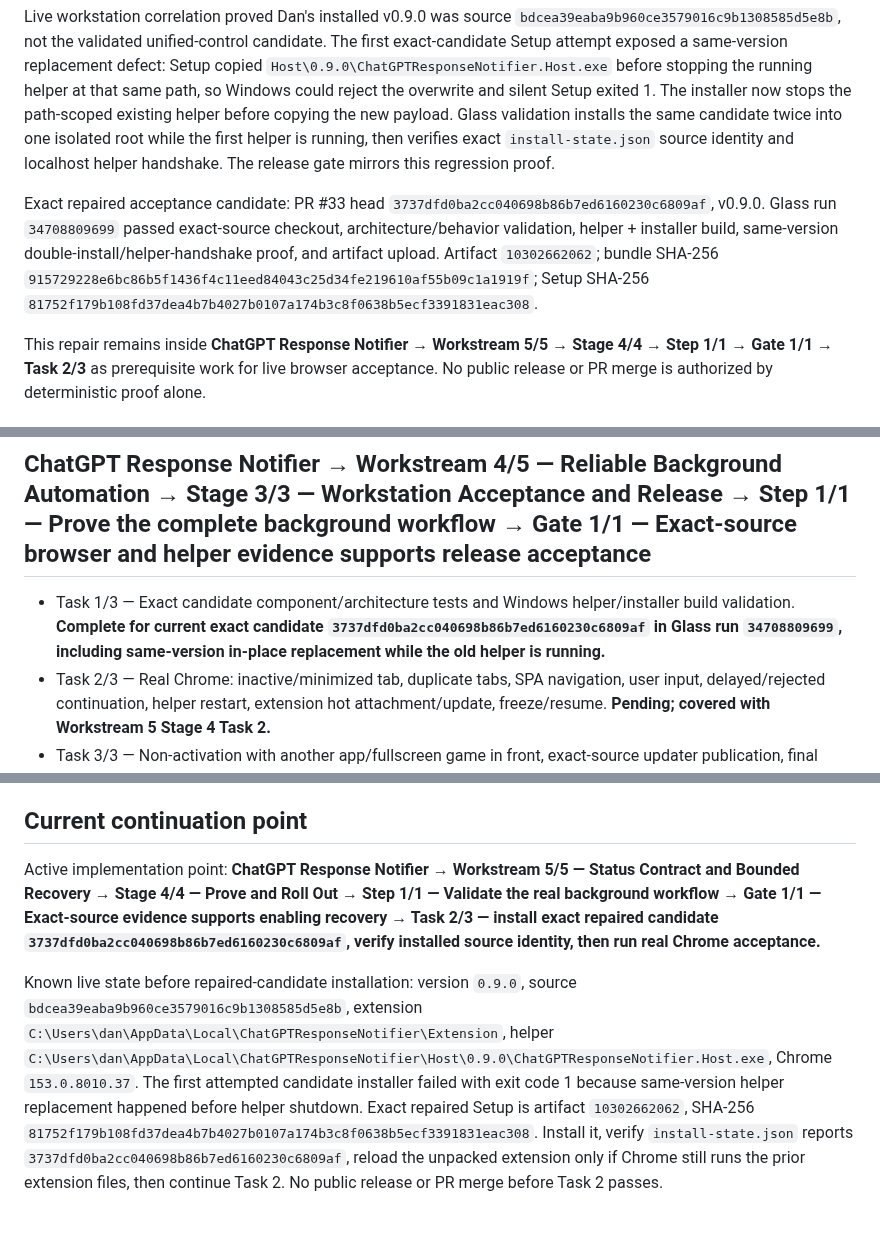
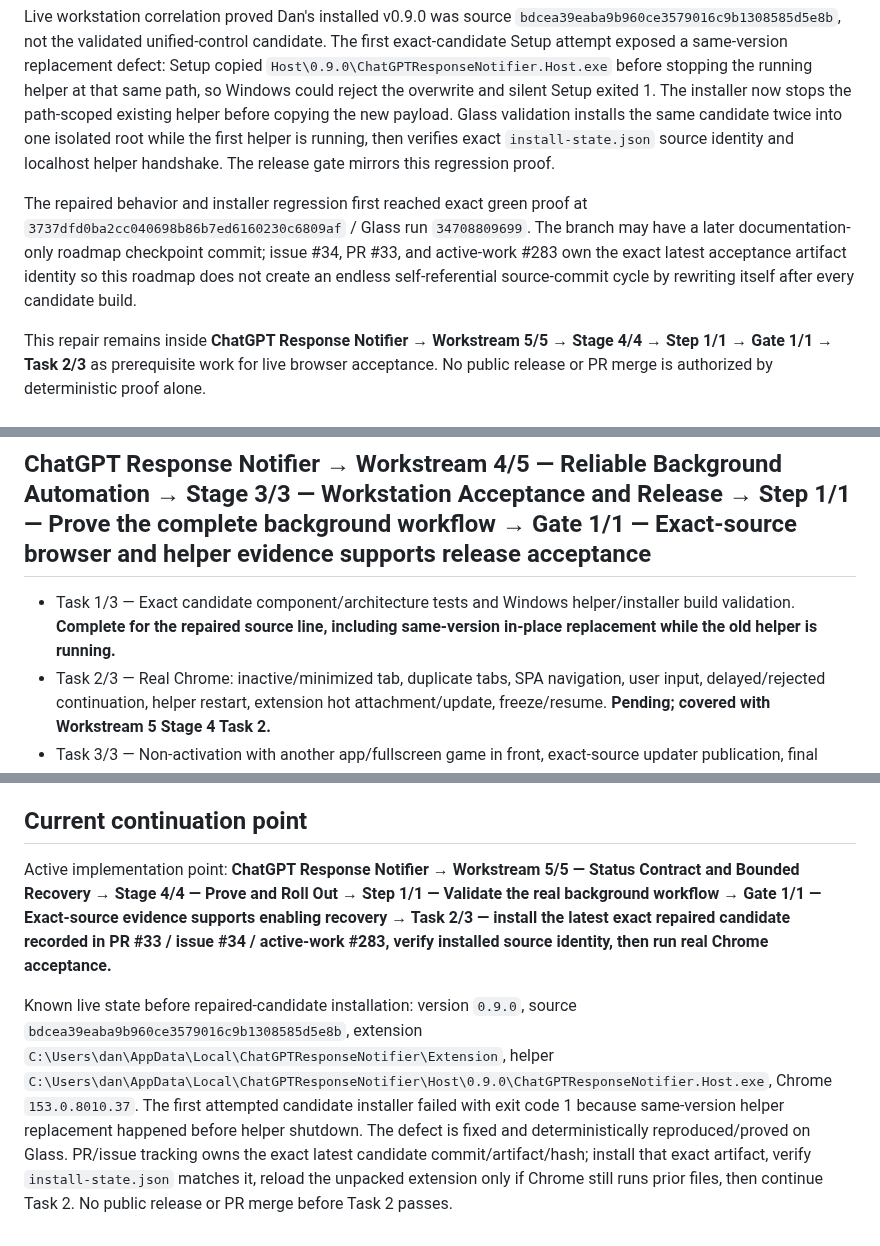
Before and after one commit to thatoneguydan/chatgpt-response-notifier, a Markdown page: ROADMAP.md, 3 parts joined by grey strips. Drawn GitHub-style.

Commit message:
Clarify self-referential acceptance checkpoint

```diff
--- a/ROADMAP.md
+++ b/ROADMAP.md
@@ -8,7 +8,7 @@ The unified build-automation amendment is implemented without changing roadmap n
 
 Live workstation correlation proved Dan's installed v0.9.0 was source `bdcea39eaba9b960ce3579016c9b1308585d5e8b`, not the validated unified-control candidate. The first exact-candidate Setup attempt exposed a same-version replacement defect: Setup copied `Host\0.9.0\ChatGPTResponseNotifier.Host.exe` before stopping the running helper at that same path, so Windows could reject the overwrite and silent Setup exited 1. The installer now stops the path-scoped existing helper before copying the new payload. Glass validation installs the same candidate twice into one isolated root while the first helper is running, then verifies exact `install-state.json` source identity and localhost helper handshake. The release gate mirrors this regression proof.
 
-Exact repaired acceptance candidate: PR #33 head `3737dfd0ba2cc040698b86b7ed6160230c6809af`, v0.9.0. Glass run `34708809699` passed exact-source checkout, architecture/behavior validation, helper + installer build, same-version double-install/helper-handshake proof, and artifact upload. Artifact `10302662062`; bundle SHA-256 `915729228e6bc86b5f1436f4c11eed84043c25d34fe219610af55b09c1a1919f`; Setup SHA-256 `81752f179b108fd37dea4b7b4027b0107a174b3c8f0638b5ecf3391831eac308`.
+The repaired behavior and installer regression first reached exact green proof at `3737dfd0ba2cc040698b86b7ed6160230c6809af` / Glass run `34708809699`. The branch may have a later documentation-only roadmap checkpoint commit; issue #34, PR #33, and active-work #283 own the exact latest acceptance artifact identity so this roadmap does not create an endless self-referential source-commit cycle by rewriting itself after every candidate build.
 
 This repair remains inside **ChatGPT Response Notifier → Workstream 5/5 → Stage 4/4 → Step 1/1 → Gate 1/1 → Task 2/3** as prerequisite work for live browser acceptance. No public release or PR merge is authorized by deterministic proof alone.
 
@@ -40,7 +40,7 @@ Acceptance: queue removal requires durable helper ACK; delayed/duplicated events
 
 ## ChatGPT Response Notifier → Workstream 4/5 — Reliable Background Automation → Stage 3/3 — Workstation Acceptance and Release → Step 1/1 — Prove the complete background workflow → Gate 1/1 — Exact-source browser and helper evidence supports release acceptance
 
-- Task 1/3 — Exact candidate component/architecture tests and Windows helper/installer build validation. **Complete for current exact candidate `3737dfd0ba2cc040698b86b7ed6160230c6809af` in Glass run `34708809699`, including same-version in-place replacement while the old helper is running.**
+- Task 1/3 — Exact candidate component/architecture tests and Windows helper/installer build validation. **Complete for the repaired source line, including same-version in-place replacement while the old helper is running.**
 - Task 2/3 — Real Chrome: inactive/minimized tab, duplicate tabs, SPA navigation, user input, delayed/rejected continuation, helper restart, extension hot attachment/update, freeze/resume. **Pending; covered with Workstream 5 Stage 4 Task 2.**
 - Task 3/3 — Non-activation with another app/fullscreen game in front, exact-source updater publication, final installed identity and remaining subjective acceptance. **Pending; covered with Workstream 5 Stage 4 Task 3.**
 
@@ -93,6 +93,6 @@ Acceptance: deterministic tests, live UI evidence and installed identity remain
 
 ## Current continuation point
 
-Active implementation point: **ChatGPT Response Notifier → Workstream 5/5 — Status Contract and Bounded Recovery → Stage 4/4 — Prove and Roll Out → Step 1/1 — Validate the real background workflow → Gate 1/1 — Exact-source evidence supports enabling recovery → Task 2/3 — install exact repaired candidate `3737dfd0ba2cc040698b86b7ed6160230c6809af`, verify installed source identity, then run real Chrome acceptance.**
+Active implementation point: **ChatGPT Response Notifier → Workstream 5/5 — Status Contract and Bounded Recovery → Stage 4/4 — Prove and Roll Out → Step 1/1 — Validate the real background workflow → Gate 1/1 — Exact-source evidence supports enabling recovery → Task 2/3 — install the latest exact repaired candidate recorded in PR #33 / issue #34 / active-work #283, verify installed source identity, then run real Chrome acceptance.**
 
-Known live state before repaired-candidate installation: version `0.9.0`, source `bdcea39eaba9b960ce3579016c9b1308585d5e8b`, extension `C:\Users\dan\AppData\Local\ChatGPTResponseNotifier\Extension`, helper `C:\Users\dan\AppData\Local\ChatGPTResponseNotifier\Host\0.9.0\ChatGPTResponseNotifier.Host.exe`, Chrome `153.0.8010.37`. The first attempted candidate installer failed with exit code 1 because same-version helper replacement happened before helper shutdown. Exact repaired Setup is artifact `10302662062`, SHA-256 `81752f179b108fd37dea4b7b4027b0107a174b3c8f0638b5ecf3391831eac308`. Install it, verify `install-state.json` reports `3737dfd0ba2cc040698b86b7ed6160230c6809af`, reload the unpacked extension only if Chrome still runs the prior extension files, then continue Task 2. No public release or PR merge before Task 2 passes.
+Known live state before repaired-candidate installation: version `0.9.0`, source `bdcea39eaba9b960ce3579016c9b1308585d5e8b`, extension `C:\Users\dan\AppData\Local\ChatGPTResponseNotifier\Extension`, helper `C:\Users\dan\AppData\Local\ChatGPTResponseNotifier\Host\0.9.0\ChatGPTResponseNotifier.Host.exe`, Chrome `153.0.8010.37`. The first attempted candidate installer failed with exit code 1 because same-version helper replacement happened before helper shutdown. The defect is fixed and deterministically reproduced/proved on Glass. PR/issue tracking owns the exact latest candidate commit/artifact/hash; install that exact artifact, verify `install-state.json` matches it, reload the unpacked extension only if Chrome still runs prior files, then continue Task 2. No public release or PR merge before Task 2 passes.
```
Also changed, not shown: other parts of ROADMAP.md (+1 -1 lines).
